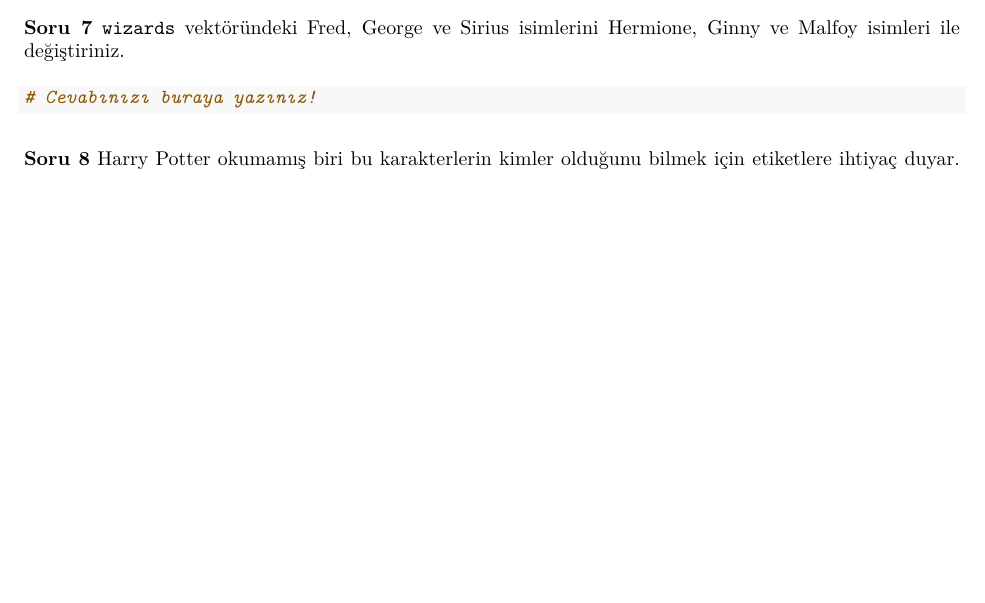
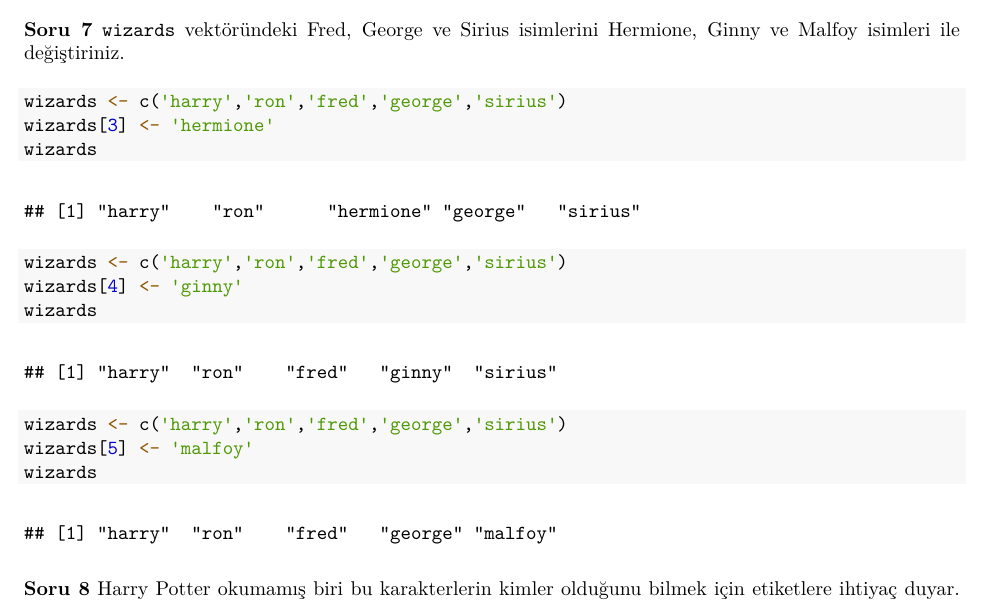
Before and after one commit to basakaaydin/HomeworkTwo, an R Markdown document (HomeworkTwo.Rmd): part of page 2 of 2 before the commit and part of page 2 of 3 after it, cut so that both start at the same text, the shorter picture padded with empty space. The pictures show the output file HomeworkTwo.pdf that the author committed with the source.

Commit message:
solved question seven

````diff
--- a/HomeworkTwo.Rmd
+++ b/HomeworkTwo.Rmd
@@ -62,7 +62,15 @@ wizards[1]
 **Soru 7** `wizards` vektöründeki Fred, George ve Sirius isimlerini Hermione, Ginny ve Malfoy isimleri ile değiştiriniz.
 
 ```{r}
-# Cevabınızı buraya yazınız!
+wizards <- c('harry','ron','fred','george','sirius')
+wizards[3] <- 'hermione'
+wizards
+wizards <- c('harry','ron','fred','george','sirius')
+wizards[4] <- 'ginny'
+wizards
+wizards <- c('harry','ron','fred','george','sirius')
+wizards[5] <- 'malfoy'
+wizards
 ```
 
 **Soru 8** Harry Potter okumamış biri bu karakterlerin kimler olduğunu bilmek için etiketlere ihtiyaç duyar.
````
Also changed, not shown: HomeworkTwo.pdf.
